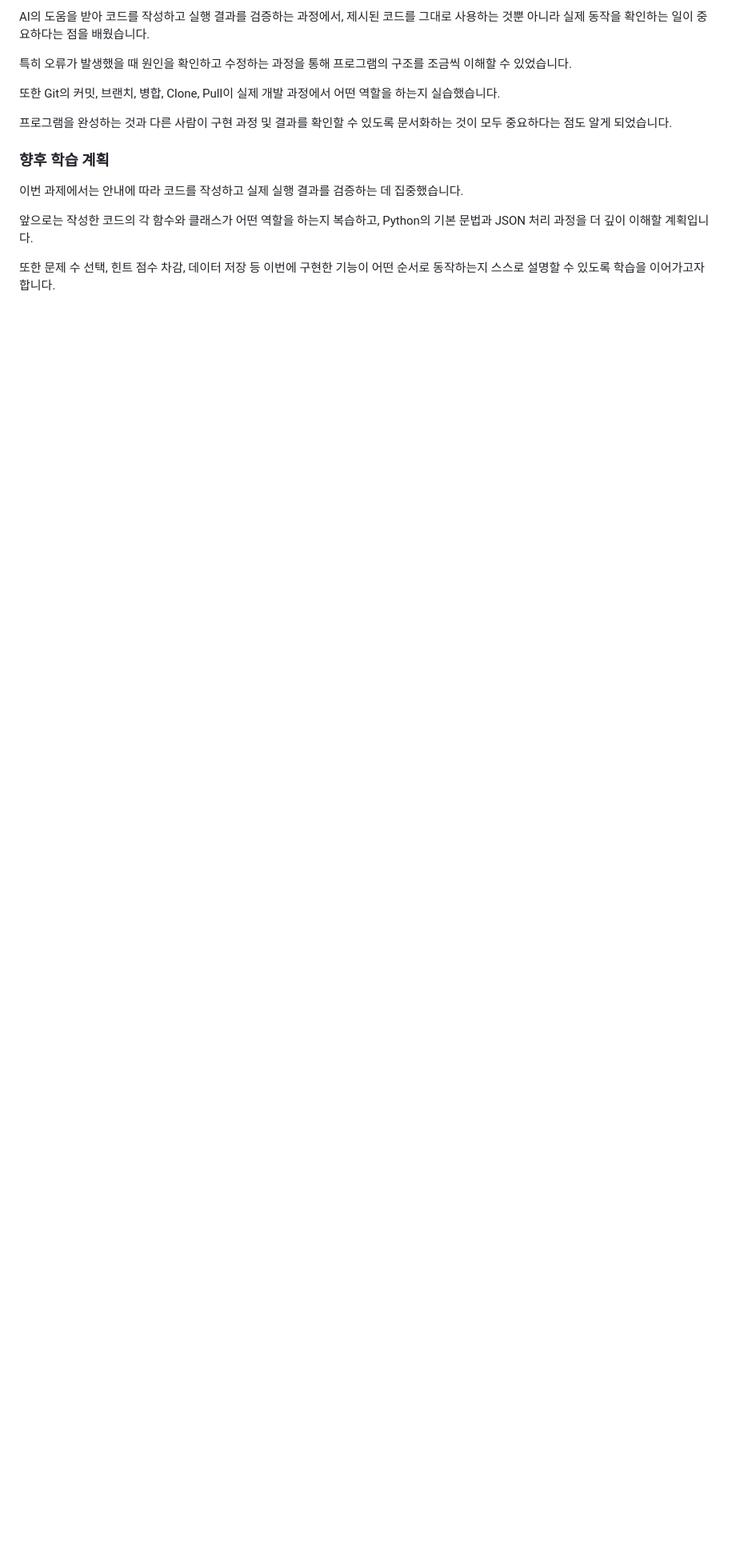
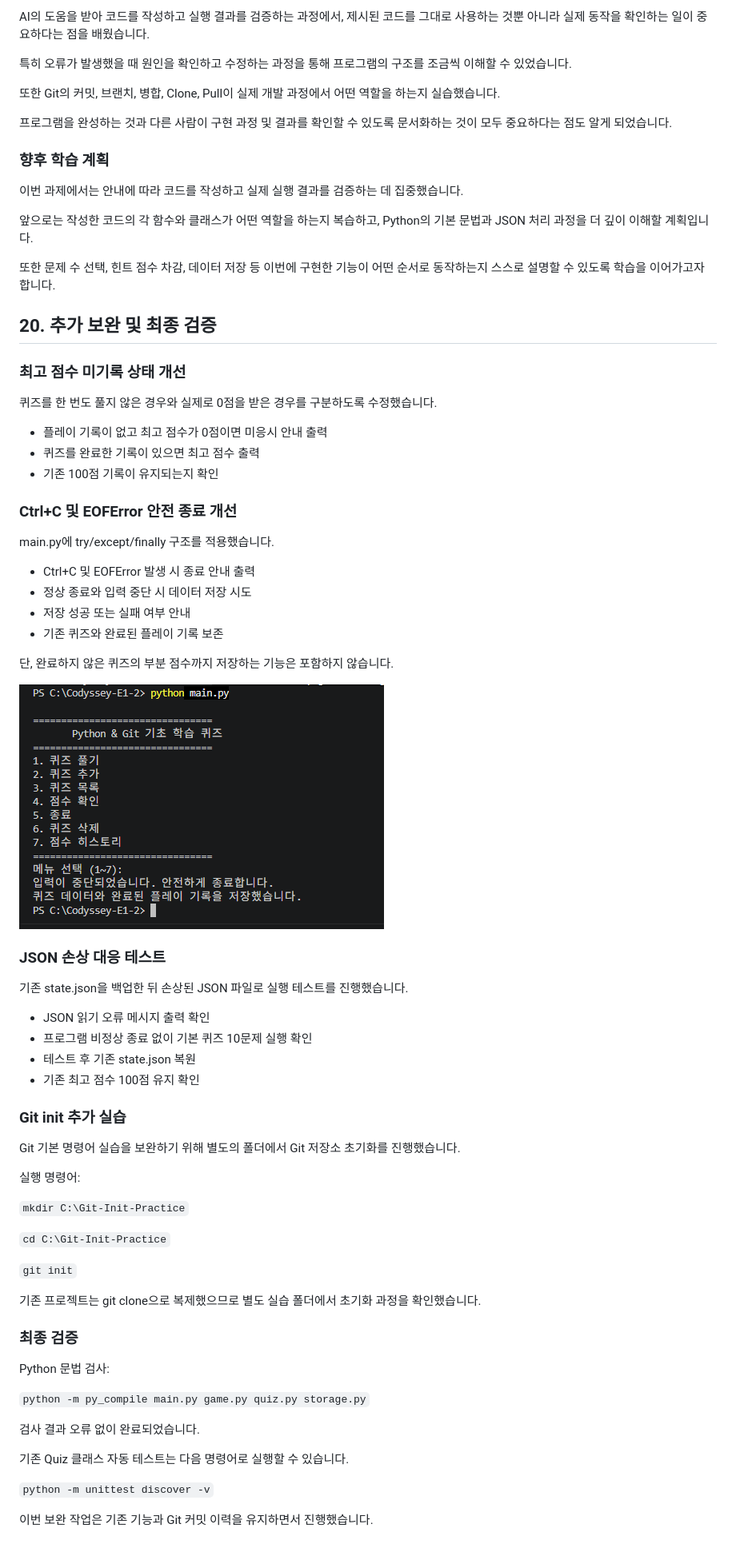
Before and after one commit to haru1208/Codyssey-E1-2, a Markdown page: README.md, the part around the change. Shown at 80% size. Rendered like a GitHub page; pictures changed too: screenshots/10_safe_exit.png (added); blank space fills up the shorter version.

Commit message:
Fix: improve score display and safe exit handling

```diff
--- a/README.md
+++ b/README.md
@@ -598,3 +598,64 @@ AI의 도움을 받아 코드를 작성하고 실행 결과를 검증하는 과
 앞으로는 작성한 코드의 각 함수와 클래스가 어떤 역할을 하는지 복습하고, Python의 기본 문법과 JSON 처리 과정을 더 깊이 이해할 계획입니다.
 
 또한 문제 수 선택, 힌트 점수 차감, 데이터 저장 등 이번에 구현한 기능이 어떤 순서로 동작하는지 스스로 설명할 수 있도록 학습을 이어가고자 합니다.
+
+
+## 20. 추가 보완 및 최종 검증
+
+### 최고 점수 미기록 상태 개선
+
+퀴즈를 한 번도 풀지 않은 경우와 실제로 0점을 받은 경우를 구분하도록 수정했습니다.
+
+- 플레이 기록이 없고 최고 점수가 0점이면 미응시 안내 출력
+- 퀴즈를 완료한 기록이 있으면 최고 점수 출력
+- 기존 100점 기록이 유지되는지 확인
+
+### Ctrl+C 및 EOFError 안전 종료 개선
+
+main.py에 try/except/finally 구조를 적용했습니다.
+
+- Ctrl+C 및 EOFError 발생 시 종료 안내 출력
+- 정상 종료와 입력 중단 시 데이터 저장 시도
+- 저장 성공 또는 실패 여부 안내
+- 기존 퀴즈와 완료된 플레이 기록 보존
+
+단, 완료하지 않은 퀴즈의 부분 점수까지 저장하는 기능은 포함하지 않습니다.
+
+![안전 종료 테스트](screenshots/10_safe_exit.png)
+
+### JSON 손상 대응 테스트
+
+기존 state.json을 백업한 뒤 손상된 JSON 파일로 실행 테스트를 진행했습니다.
+
+- JSON 읽기 오류 메시지 출력 확인
+- 프로그램 비정상 종료 없이 기본 퀴즈 10문제 실행 확인
+- 테스트 후 기존 state.json 복원
+- 기존 최고 점수 100점 유지 확인
+
+### Git init 추가 실습
+
+Git 기본 명령어 실습을 보완하기 위해 별도의 폴더에서 Git 저장소 초기화를 진행했습니다.
+
+실행 명령어:
+
+`mkdir C:\Git-Init-Practice`
+
+`cd C:\Git-Init-Practice`
+
+`git init`
+
+기존 프로젝트는 git clone으로 복제했으므로 별도 실습 폴더에서 초기화 과정을 확인했습니다.
+
+### 최종 검증
+
+Python 문법 검사:
+
+`python -m py_compile main.py game.py quiz.py storage.py`
+
+검사 결과 오류 없이 완료되었습니다.
+
+기존 Quiz 클래스 자동 테스트는 다음 명령어로 실행할 수 있습니다.
+
+`python -m unittest discover -v`
+
+이번 보완 작업은 기존 기능과 Git 커밋 이력을 유지하면서 진행했습니다.
```
Also changed, not shown: 2 other files.
